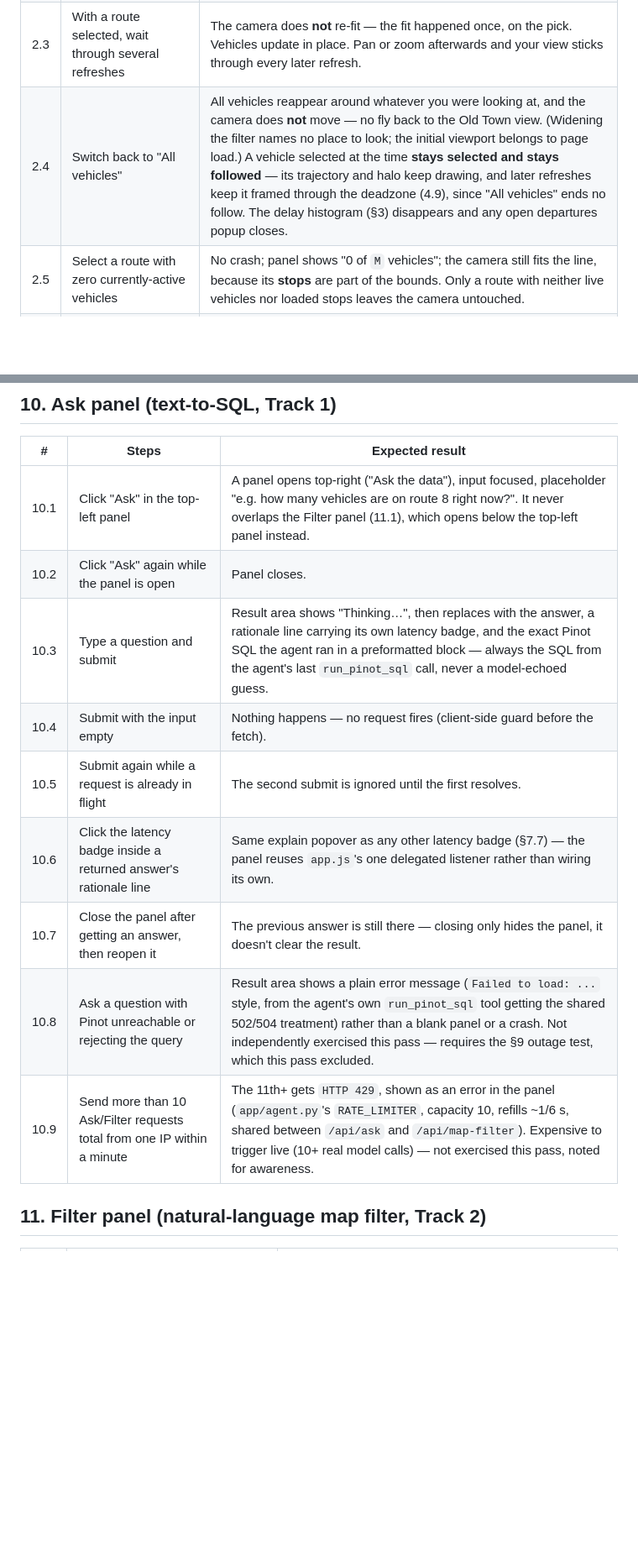
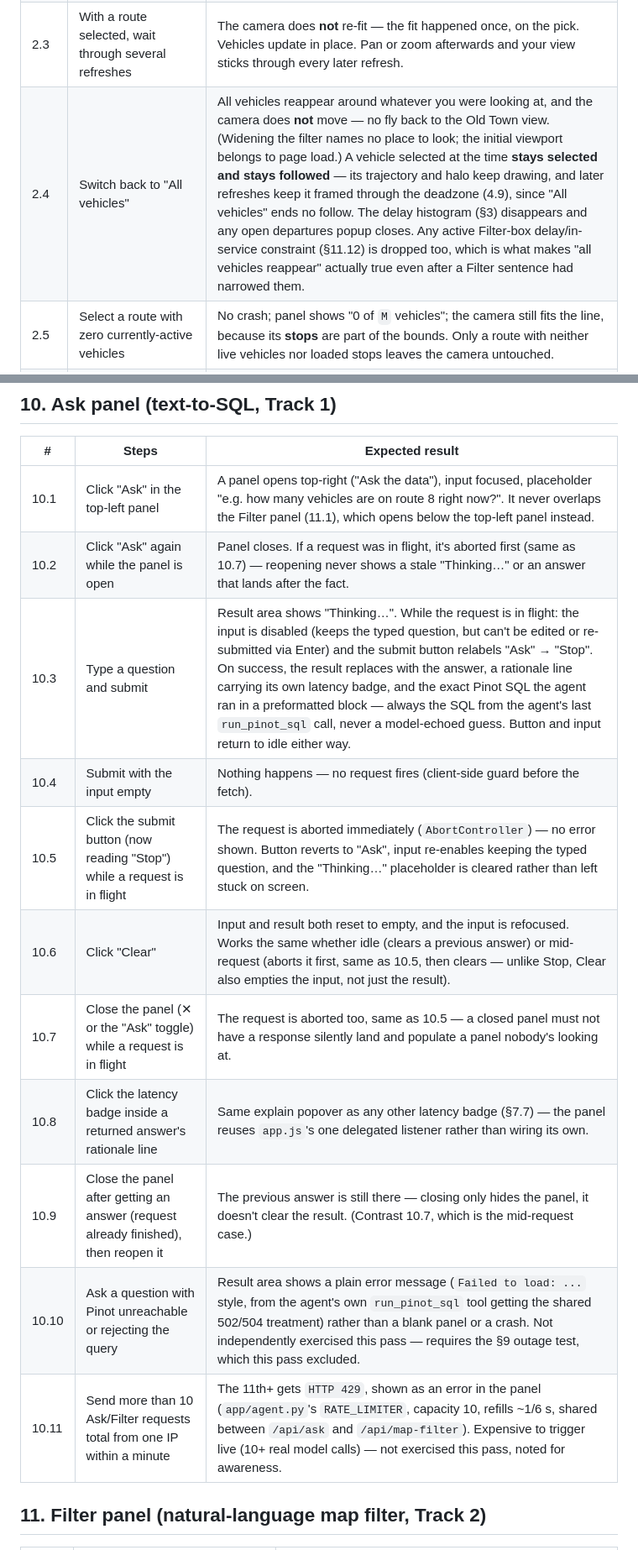
Before and after one commit to glowackirobert/data-ops-center, a Markdown page: WEB_APP_MANUAL_TEST_PLAN.md, 2 parts joined by grey strips. Shown at 84% size. GitHub-like rendering; blank space fills up the shorter version.

Commit message:
Updated test plan to latest changes.

```diff
--- a/WEB_APP_MANUAL_TEST_PLAN.md
+++ b/WEB_APP_MANUAL_TEST_PLAN.md
@@ -40,7 +40,7 @@ Camera rule for this whole section: **picking a line fits the camera to it once,
 | 2.1 | Open the route dropdown                                                                             | Shows "All vehicles" plus three groups: "Trams" (1–2 digit numeric routes), "Night buses" (`N`-prefixed) and "Buses" (everything else — mostly 3-digit routes, but also non-numeric codes like `M32`/`T8`), each sorted numerically. The list comes from the GTFS feed (`/api/routes`, every route in `routes.txt`), not from the live fleet — idle routes, night lines and even lines not running today are all present and selectable. Until the feed is parsed the select is disabled and holds only "All vehicles" (see 9.6).                                                        |
 | 2.2 | Select a specific route                                                                             | Only that route's vehicles remain on the map. The panel shows "`N` of `M` vehicles · updated ...". The camera fits once, to bounds covering that route's current vehicles **and all of its stops** (so a line whose vehicles are bunched on one segment still shows end to end), with 80 px padding and a max zoom of 15 so a single vehicle doesn't zoom to rooftop level.                                                                                                                                         |
 | 2.3 | With a route selected, wait through several refreshes                                               | The camera does **not** re-fit — the fit happened once, on the pick. Vehicles update in place. Pan or zoom afterwards and your view sticks through every later refresh.                                                                                                                                                                                                                                                                                                                                             |
-| 2.4 | Switch back to "All vehicles"                                                                       | All vehicles reappear around whatever you were looking at, and the camera does **not** move — no fly back to the Old Town view. (Widening the filter names no place to look; the initial viewport belongs to page load.) A vehicle selected at the time **stays selected and stays followed** — its trajectory and halo keep drawing, and later refreshes keep it framed through the deadzone (4.9), since "All vehicles" ends no follow. The delay histogram (§3) disappears and any open departures popup closes. |
+| 2.4 | Switch back to "All vehicles"                                                                       | All vehicles reappear around whatever you were looking at, and the camera does **not** move — no fly back to the Old Town view. (Widening the filter names no place to look; the initial viewport belongs to page load.) A vehicle selected at the time **stays selected and stays followed** — its trajectory and halo keep drawing, and later refreshes keep it framed through the deadzone (4.9), since "All vehicles" ends no follow. The delay histogram (§3) disappears and any open departures popup closes. Any active Filter-box delay/in-service constraint (§11.12) is dropped too, which is what makes "all vehicles reappear" actually true even after a Filter sentence had narrowed them. |
 | 2.5 | Select a route with zero currently-active vehicles                                                  | No crash; panel shows "0 of `M` vehicles"; the camera still fits the line, because its **stops** are part of the bounds. Only a route with neither live vehicles nor loaded stops leaves the camera untouched.                                                                                                                                                                                                                                                                                                      |
 | 2.6 | Open the dropdown and look for routes with no vehicle in the current poll                           | Those options render greyed out (`.route-inactive`) but stay selectable — idle right now, not removed from the schedule. Expect a lot of them: the list is the whole feed, not the live fleet.                                                                                                                                                                                                                                                                                                                      |
 | 2.7 | Note a greyed-out route, then wait through a refresh where it gains/loses its only active vehicle   | The greyed-out state updates live each refresh (greys out or ungreys as vehicles come and go) without the dropdown rebuilding or the open selection changing.                                                                                                                                                                                                                                                                                                                                                       |
@@ -150,15 +151,17 @@ Camera rule for this whole section: **picking a line fits the camera to it once,
 
 | #    | Steps                                                                     | Expected result                                                                                                                                                                                                                                                                                    |
 |------|----------------------------------------------------------------------------|------------------------------------------------------------------------------------------------------------------------------------------------------------------------------------------------------------------------------------------------------------------------------------------------|
-| 10.1 | Click "Ask" in the top-left panel                                        | A panel opens top-right ("Ask the data"), input focused, placeholder "e.g. how many vehicles are on route 8 right now?". It never overlaps the Filter panel (11.1), which opens below the top-left panel instead.                                                                              |
-| 10.2 | Click "Ask" again while the panel is open                                | Panel closes.                                                                                                                                                                                                                                                                                       |
-| 10.3 | Type a question and submit                                               | Result area shows "Thinking…", then replaces with the answer, a rationale line carrying its own latency badge, and the exact Pinot SQL the agent ran in a preformatted block — always the SQL from the agent's last `run_pinot_sql` call, never a model-echoed guess.                            |
-| 10.4 | Submit with the input empty                                              | Nothing happens — no request fires (client-side guard before the fetch).                                                                                                                                                                                                                          |
-| 10.5 | Submit again while a request is already in flight                        | The second submit is ignored until the first resolves.                                                                                                                                                                                                                                             |
-| 10.6 | Click the latency badge inside a returned answer's rationale line        | Same explain popover as any other latency badge (§7.7) — the panel reuses `app.js`'s one delegated listener rather than wiring its own.                                                                                                                                                          |
-| 10.7 | Close the panel after getting an answer, then reopen it                  | The previous answer is still there — closing only hides the panel, it doesn't clear the result.                                                                                                                                                                                                   |
-| 10.8 | Ask a question with Pinot unreachable or rejecting the query             | Result area shows a plain error message (`Failed to load: ...` style, from the agent's own `run_pinot_sql` tool getting the shared 502/504 treatment) rather than a blank panel or a crash. Not independently exercised this pass — requires the §9 outage test, which this pass excluded.       |
-| 10.9 | Send more than 10 Ask/Filter requests total from one IP within a minute  | The 11th+ gets `HTTP 429`, shown as an error in the panel (`app/agent.py`'s `RATE_LIMITER`, capacity 10, refills ~1/6 s, shared between `/api/ask` and `/api/map-filter`). Expensive to trigger live (10+ real model calls) — not exercised this pass, noted for awareness.                     |
+| 10.1  | Click "Ask" in the top-left panel                                        | A panel opens top-right ("Ask the data"), input focused, placeholder "e.g. how many vehicles are on route 8 right now?". It never overlaps the Filter panel (11.1), which opens below the top-left panel instead.                                                                              |
+| 10.2  | Click "Ask" again while the panel is open                                | Panel closes. If a request was in flight, it's aborted first (same as 10.7) — reopening never shows a stale "Thinking…" or an answer that lands after the fact.                                                                                                                                 |
+| 10.3  | Type a question and submit                                               | Result area shows "Thinking…". While the request is in flight: the input is disabled (keeps the typed question, but can't be edited or re-submitted via Enter) and the submit button relabels "Ask" → "Stop". On success, the result replaces with the answer, a rationale line carrying its own latency badge, and the exact Pinot SQL the agent ran in a preformatted block — always the SQL from the agent's last `run_pinot_sql` call, never a model-echoed guess. Button and input return to idle either way.        |
+| 10.4  | Submit with the input empty                                              | Nothing happens — no request fires (client-side guard before the fetch).                                                                                                                                                                                                                          |
+| 10.5  | Click the submit button (now reading "Stop") while a request is in flight | The request is aborted immediately (`AbortController`) — no error shown. Button reverts to "Ask", input re-enables keeping the typed question, and the "Thinking…" placeholder is cleared rather than left stuck on screen.                                                                     |
+| 10.6  | Click "Clear"                                                            | Input and result both reset to empty, and the input is refocused. Works the same whether idle (clears a previous answer) or mid-request (aborts it first, same as 10.5, then clears — unlike Stop, Clear also empties the input, not just the result).                                          |
+| 10.7  | Close the panel (✕ or the "Ask" toggle) while a request is in flight     | The request is aborted too, same as 10.5 — a closed panel must not have a response silently land and populate a panel nobody's looking at.                                                                                                                                                      |
+| 10.8  | Click the latency badge inside a returned answer's rationale line        | Same explain popover as any other latency badge (§7.7) — the panel reuses `app.js`'s one delegated listener rather than wiring its own.                                                                                                                                                          |
+| 10.9  | Close the panel after getting an answer (request already finished), then reopen it | The previous answer is still there — closing only hides the panel, it doesn't clear the result. (Contrast 10.7, which is the mid-request case.)                                                                                                                                        |
+| 10.10 | Ask a question with Pinot unreachable or rejecting the query             | Result area shows a plain error message (`Failed to load: ...` style, from the agent's own `run_pinot_sql` tool getting the shared 502/504 treatment) rather than a blank panel or a crash. Not independently exercised this pass — requires the §9 outage test, which this pass excluded.       |
+| 10.11 | Send more than 10 Ask/Filter requests total from one IP within a minute  | The 11th+ gets `HTTP 429`, shown as an error in the panel (`app/agent.py`'s `RATE_LIMITER`, capacity 10, refills ~1/6 s, shared between `/api/ask` and `/api/map-filter`). Expensive to trigger live (10+ real model calls) — not exercised this pass, noted for awareness.                     |
 
 ## 11. Filter panel (natural-language map filter, Track 2)
 
```
Also changed, not shown: other parts of WEB_APP_MANUAL_TEST_PLAN.md (+14 -9 lines).
